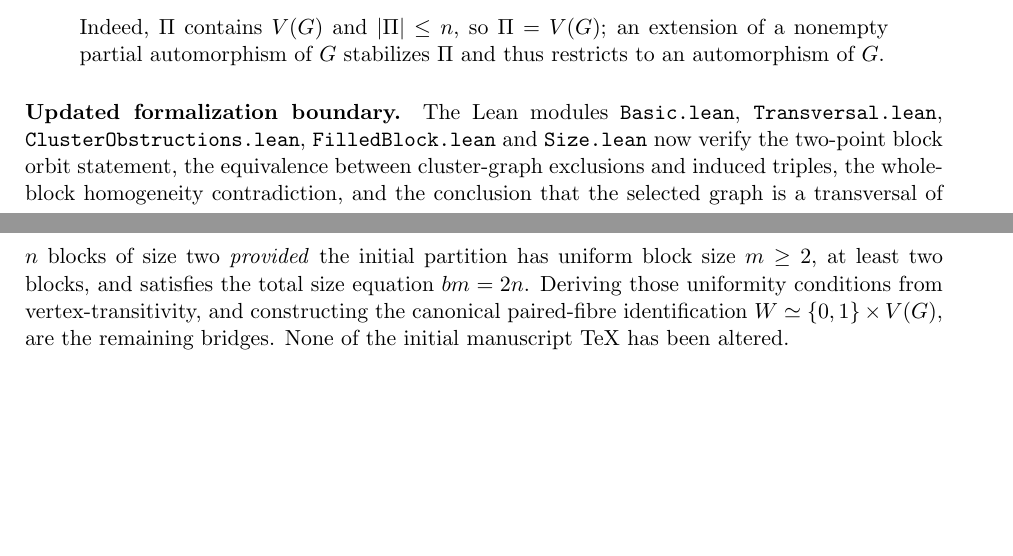
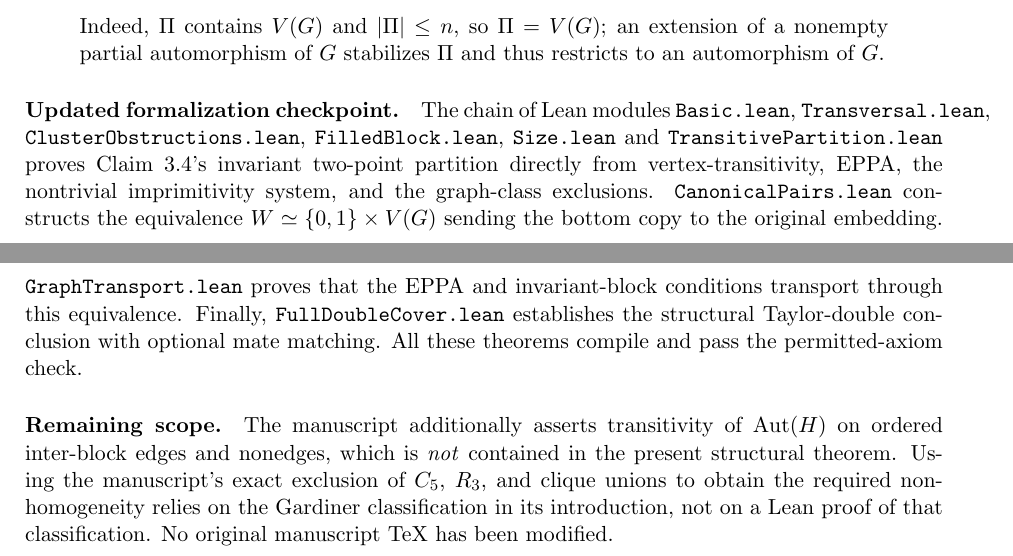
Before and after one commit to janhubicka/EPPA-III, a LaTeX document (validation/claim34-block-system.tex): two parts of pages 1 and 2 of 2, joined at a grey line, cut so that both start at the same text, the shorter picture padded with empty space. Compiled offline with pdfLaTeX.

Commit message:
Update Git correction register with verified Claim 3.4/Taylor proof boundary (#16)
* Update C16 with exact Lean-verified structural double-cover theorem and remaining orbit gap

* Update Claim 3.4 audit after complete structural Lean proof and identify orbit-transitivity obligation

```diff
--- a/validation/claim34-block-system.tex
+++ b/validation/claim34-block-system.tex
@@ -57,25 +57,41 @@ an extension of a nonempty partial automorphism
 of \(G\) stabilizes \(\Pi\) and thus restricts
 to an automorphism of \(G\).
 \end{quote}
-\paragraph{Updated formalization boundary.}
-The Lean modules \texttt{Basic.lean},
+\paragraph{Updated formalization checkpoint.}
+The chain of Lean modules
+\texttt{Basic.lean},
 \texttt{Transversal.lean},
 \texttt{ClusterObstructions.lean},
-\texttt{FilledBlock.lean} and
-\texttt{Size.lean} now verify the two-point
-block orbit statement, the equivalence between
-cluster-graph exclusions and induced triples,
-the whole-block homogeneity contradiction,
-and the conclusion that the selected graph
-is a transversal of \(n\) blocks of size two
-\emph{provided} the initial partition has
-uniform block size \(m\ge2\), at least two
-blocks, and satisfies the total size equation
-\(bm=2n\).
-Deriving those uniformity conditions from
-vertex-transitivity, and constructing the
-canonical paired-fibre identification
-\(W\simeq\{0,1\}\times V(G)\), are the
-remaining bridges. None of the initial manuscript
-TeX has been altered.
+\texttt{FilledBlock.lean},
+\texttt{Size.lean} and
+\texttt{TransitivePartition.lean}
+proves Claim~3.4's invariant two-point partition
+directly from vertex-transitivity, EPPA,
+the nontrivial imprimitivity system, and
+the graph-class exclusions.
+\texttt{CanonicalPairs.lean}
+constructs the equivalence
+\(W\simeq\{0,1\}\times V(G)\) sending
+the bottom copy to the original embedding.
+\texttt{GraphTransport.lean} proves
+that the EPPA and invariant-block conditions
+transport through this equivalence.
+Finally,
+\texttt{FullDoubleCover.lean}
+establishes the structural Taylor-double
+conclusion with optional mate matching.
+All these theorems compile and pass the
+permitted-axiom check.
+
+\paragraph{Remaining scope.}
+The manuscript additionally asserts transitivity
+of \(\operatorname{Aut}(H)\) on ordered inter-block
+edges and nonedges, which is \emph{not}
+contained in the present structural theorem.
+Using the manuscript's exact exclusion of
+\(C_5\), \(R_3\), and clique unions to obtain
+the required non-homogeneity relies on
+the Gardiner classification in its introduction,
+not on a Lean proof of that classification.
+No original manuscript TeX has been modified.
 \end{document}
```
Also changed, not shown: validation/suggested-corrections.tex (+22 -8 lines).
